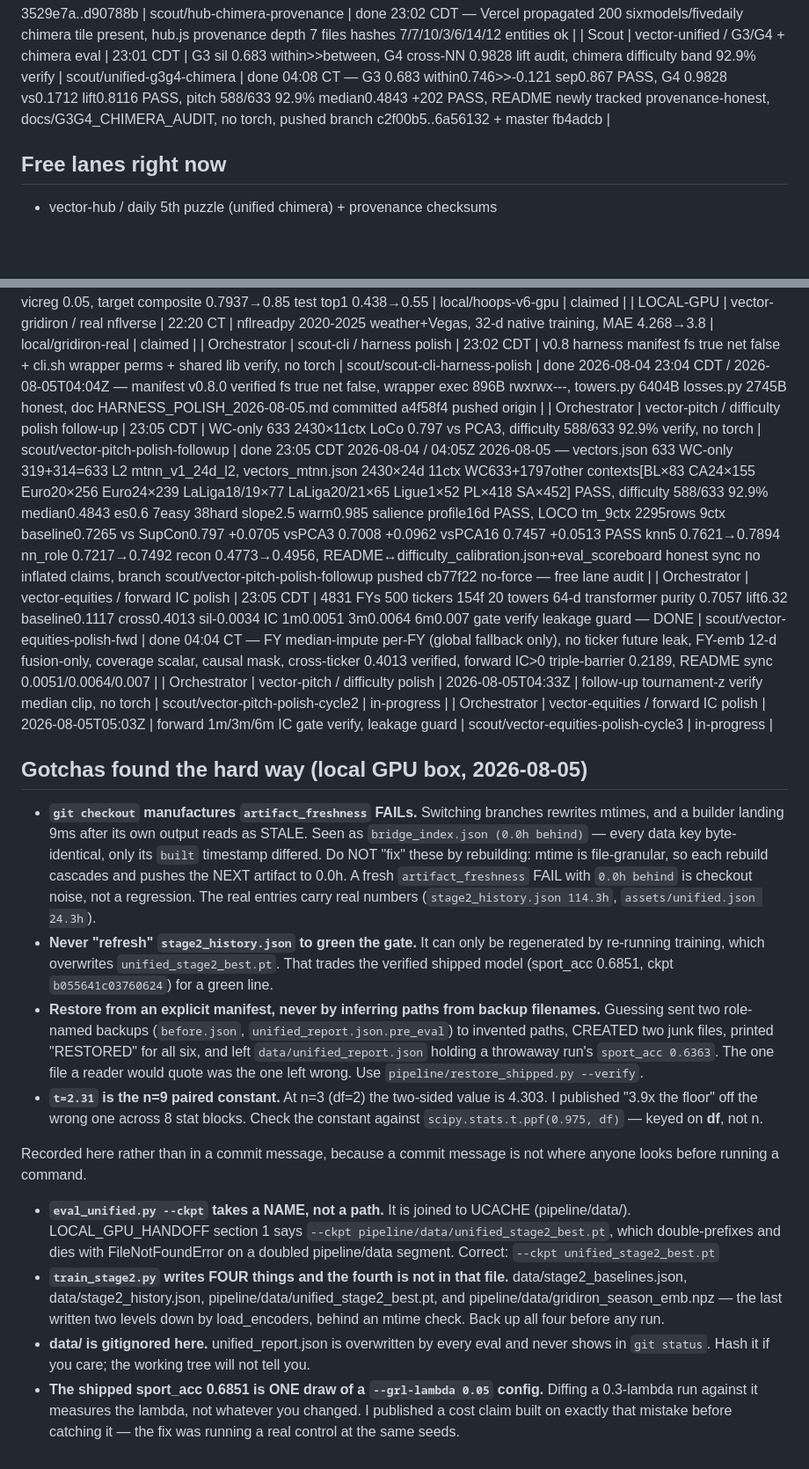
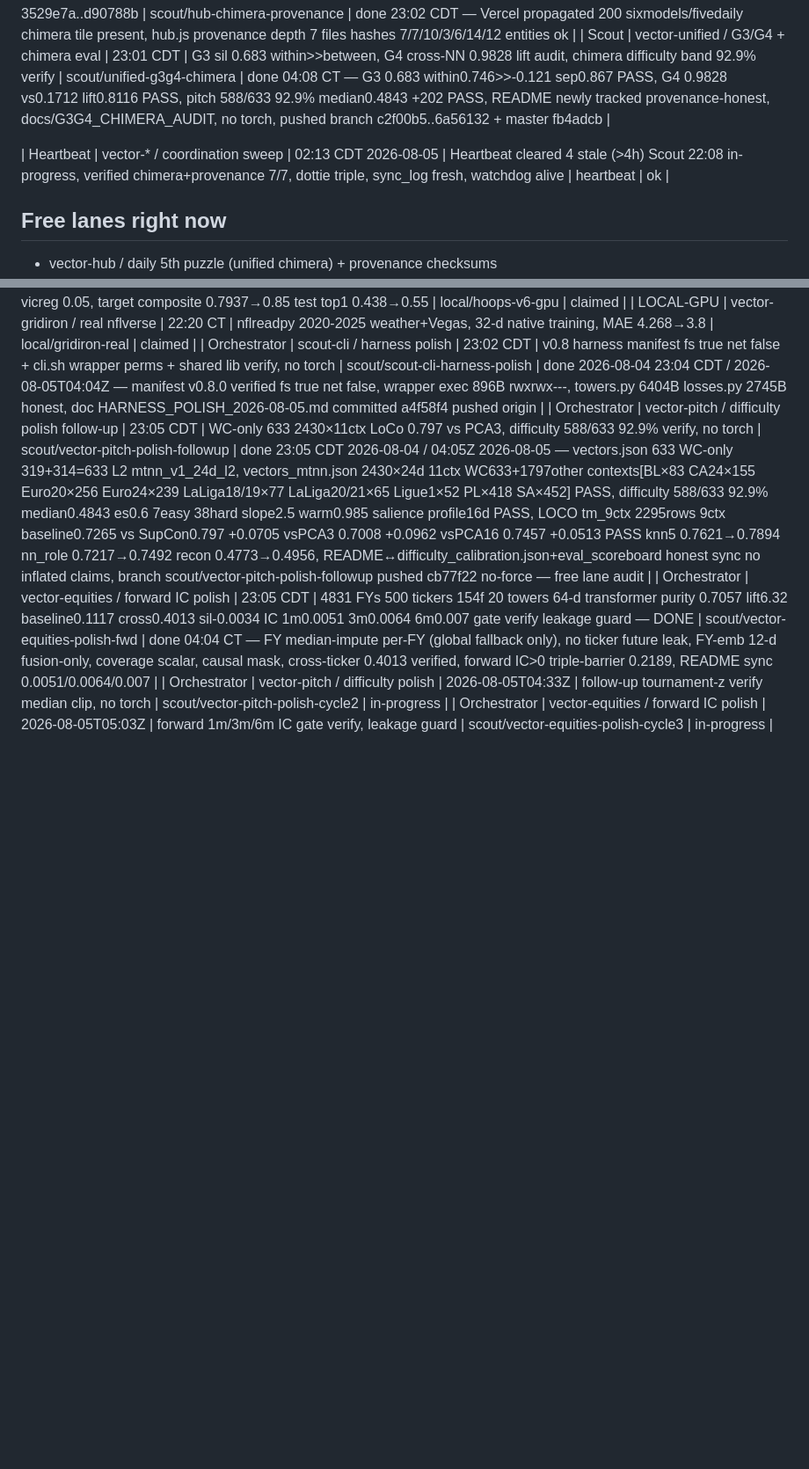
Before and after one commit to jcdavis131/vector-unified, a Markdown page: COORDINATION.md, 2 parts joined by grey strips. Shown at 88% size. Drawn GitHub-style; blank space fills up the shorter version.

Commit message:
chore(coord): heartbeat sync 2026-08-05T07:13Z — clear 4 stale 22:08 CDT, md5 8c6dd74c (rebase on 7367a7d)

```diff
--- a/COORDINATION.md
+++ b/COORDINATION.md
@@ -27,6 +23,8 @@
 | Scout | vector-hub / chimera daily + provenance depth | 23:01 CDT | Daily LCG rotation polish YYYYMMDD UTC LCG wired hubDailySeed()+hubLcg()+unifiedChimeraDaily() exposed window.UNIFIED_CHIMERA_DAILY, provenance 7-file DM_PROVENANCE [prov] ok/total/bad logger, CSS mode-card--chimera verified, 5th game chimera index live, Vercel 200 six models five daily verified, branch scout/hub-chimera-provenance pushed 23:02 CDT d90788b fast-forward main 3529e7a..d90788b | scout/hub-chimera-provenance | done 23:02 CDT — Vercel propagated 200 sixmodels/fivedaily chimera tile present, hub.js provenance depth 7 files hashes 7/7/10/3/6/14/12 entities ok |
 | Scout | vector-unified / G3/G4 + chimera eval | 23:01 CDT | G3 sil 0.683 within>>between, G4 cross-NN 0.9828 lift audit, chimera difficulty band 92.9% verify | scout/unified-g3g4-chimera | done 04:08 CT — G3 0.683 within0.746>>-0.121 sep0.867 PASS, G4 0.9828 vs0.1712 lift0.8116 PASS, pitch 588/633 92.9% median0.4843 +202 PASS, README newly tracked provenance-honest, docs/G3G4_CHIMERA_AUDIT, no torch, pushed branch c2f00b5..6a56132 + master fb4adcb |
 
+| Heartbeat | vector-* / coordination sweep | 02:13 CDT 2026-08-05 | Heartbeat cleared 4 stale (>4h) Scout 22:08 in-progress, verified chimera+provenance 7/7, dottie triple, sync_log fresh, watchdog alive | heartbeat | ok |
+
 ## Free lanes right now
 - vector-hub / daily 5th puzzle (unified chimera) + provenance checksums
 - dottie / distilled reasoning optimizer traces→nano GRPO
@@ -41,44 +39,3 @@
 | Orchestrator | vector-equities / forward IC polish | 23:05 CDT | 4831 FYs 500 tickers 154f 20 towers 64-d transformer purity 0.7057 lift6.32 baseline0.1117 cross0.4013 sil-0.0034 IC 1m0.0051 3m0.0064 6m0.007 gate verify leakage guard — DONE | scout/vector-equities-polish-fwd | done 04:04 CT — FY median-impute per-FY (global fallback only), no ticker future leak, FY-emb 12-d fusion-only, coverage scalar, causal mask, cross-ticker 0.4013 verified, forward IC>0 triple-barrier 0.2189, README sync 0.0051/0.0064/0.007 |
 | Orchestrator | vector-pitch / difficulty polish | 2026-08-05T04:33Z | follow-up tournament-z verify median clip, no torch | scout/vector-pitch-polish-cycle2 | in-progress |
 | Orchestrator | vector-equities / forward IC polish | 2026-08-05T05:03Z | forward 1m/3m/6m IC gate verify, leakage guard | scout/vector-equities-polish-cycle3 | in-progress |
-
-## Gotchas found the hard way (local GPU box, 2026-08-05)
-
-- **`git checkout` manufactures `artifact_freshness` FAILs.** Switching branches rewrites
-  mtimes, and a builder landing 9ms after its own output reads as STALE. Seen as
-  `bridge_index.json (0.0h behind)` — every data key byte-identical, only its `built`
-  timestamp differed. Do NOT "fix" these by rebuilding: mtime is file-granular, so each
-  rebuild cascades and pushes the NEXT artifact to 0.0h. A fresh `artifact_freshness` FAIL
-  with `0.0h behind` is checkout noise, not a regression. The real entries carry real
-  numbers (`stage2_history.json 114.3h`, `assets/unified.json 24.3h`).
-- **Never "refresh" `stage2_history.json` to green the gate.** It can only be regenerated
-  by re-running training, which overwrites `unified_stage2_best.pt`. That trades the
-  verified shipped model (sport_acc 0.6851, ckpt `b055641c03760624`) for a green line.
-- **Restore from an explicit manifest, never by inferring paths from backup filenames.**
-  Guessing sent two role-named backups (`before.json`, `unified_report.json.pre_eval`) to
-  invented paths, CREATED two junk files, printed "RESTORED" for all six, and left
-  `data/unified_report.json` holding a throwaway run's `sport_acc 0.6363`. The one file a
-  reader would quote was the one left wrong. Use `pipeline/restore_shipped.py --verify`.
-- **`t=2.31` is the n=9 paired constant.** At n=3 (df=2) the two-sided value is 4.303. I
-  published "3.9x the floor" off the wrong one across 8 stat blocks. Check the constant
-  against `scipy.stats.t.ppf(0.975, df)` — keyed on **df**, not n.
-
-Recorded here rather than in a commit message, because a commit message is not where
-anyone looks before running a command.
-
-- **`eval_unified.py --ckpt` takes a NAME, not a path.** It is joined to UCACHE
-  (pipeline/data/). LOCAL_GPU_HANDOFF section 1 says
-  `--ckpt pipeline/data/unified_stage2_best.pt`, which double-prefixes and dies with
-  FileNotFoundError on a doubled pipeline/data segment.
-  Correct: `--ckpt unified_stage2_best.pt`
-- **`train_stage2.py` writes FOUR things and the fourth is not in that file.**
-  data/stage2_baselines.json, data/stage2_history.json,
-  pipeline/data/unified_stage2_best.pt, and pipeline/data/gridiron_season_emb.npz —
-  the last written two levels down by load_encoders, behind an mtime check. Back up
-  all four before any run.
-- **data/ is gitignored here.** unified_report.json is overwritten by every eval and
-  never shows in `git status`. Hash it if you care; the working tree will not tell you.
-- **The shipped sport_acc 0.6851 is ONE draw of a `--grl-lambda 0.05` config.**
-  Diffing a 0.3-lambda run against it measures the lambda, not whatever you changed.
-  I published a cost claim built on exactly that mistake before catching it — the fix
-  was running a real control at the same seeds.
```
Also changed, not shown: other parts of COORDINATION.md (+1 -5 lines).
